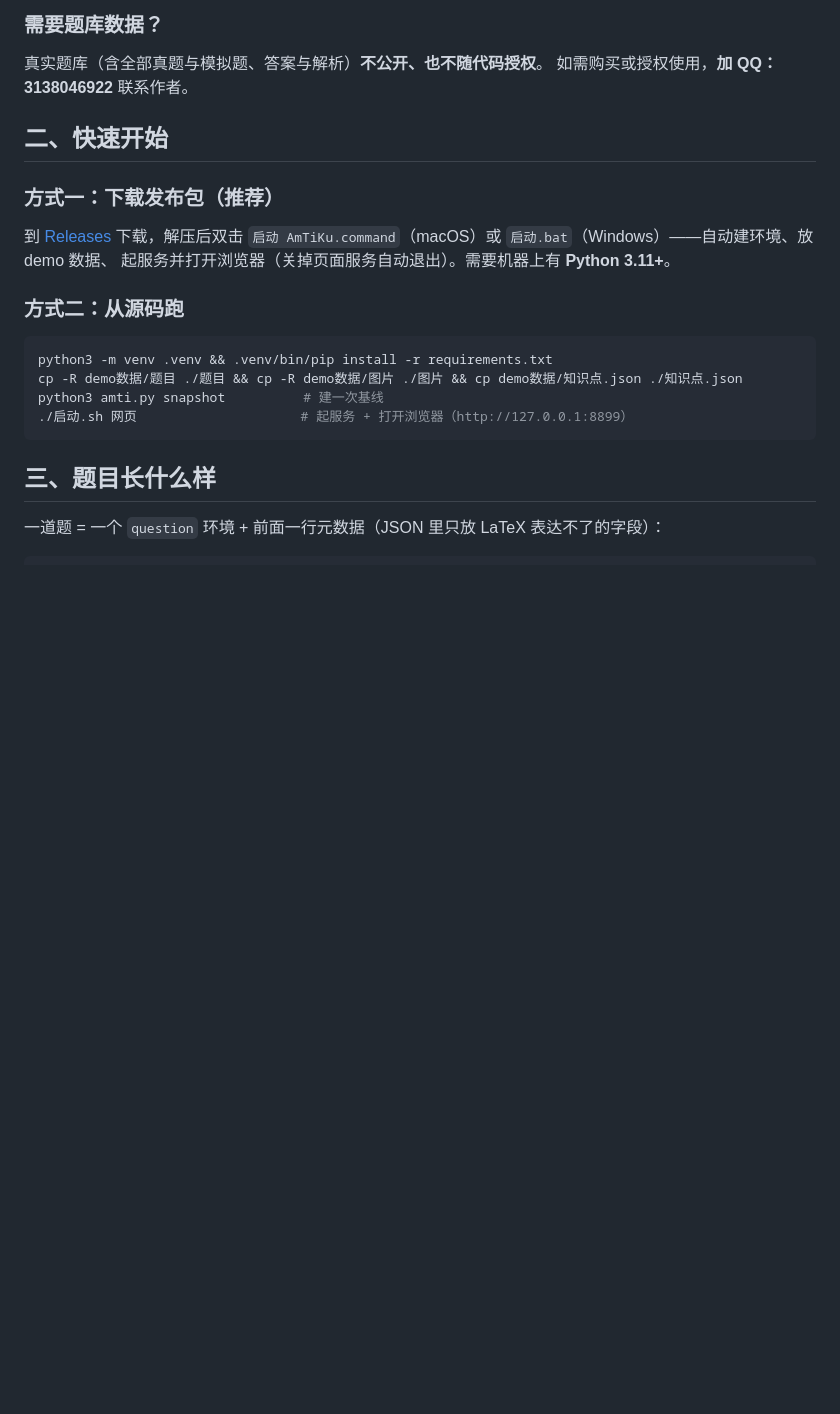
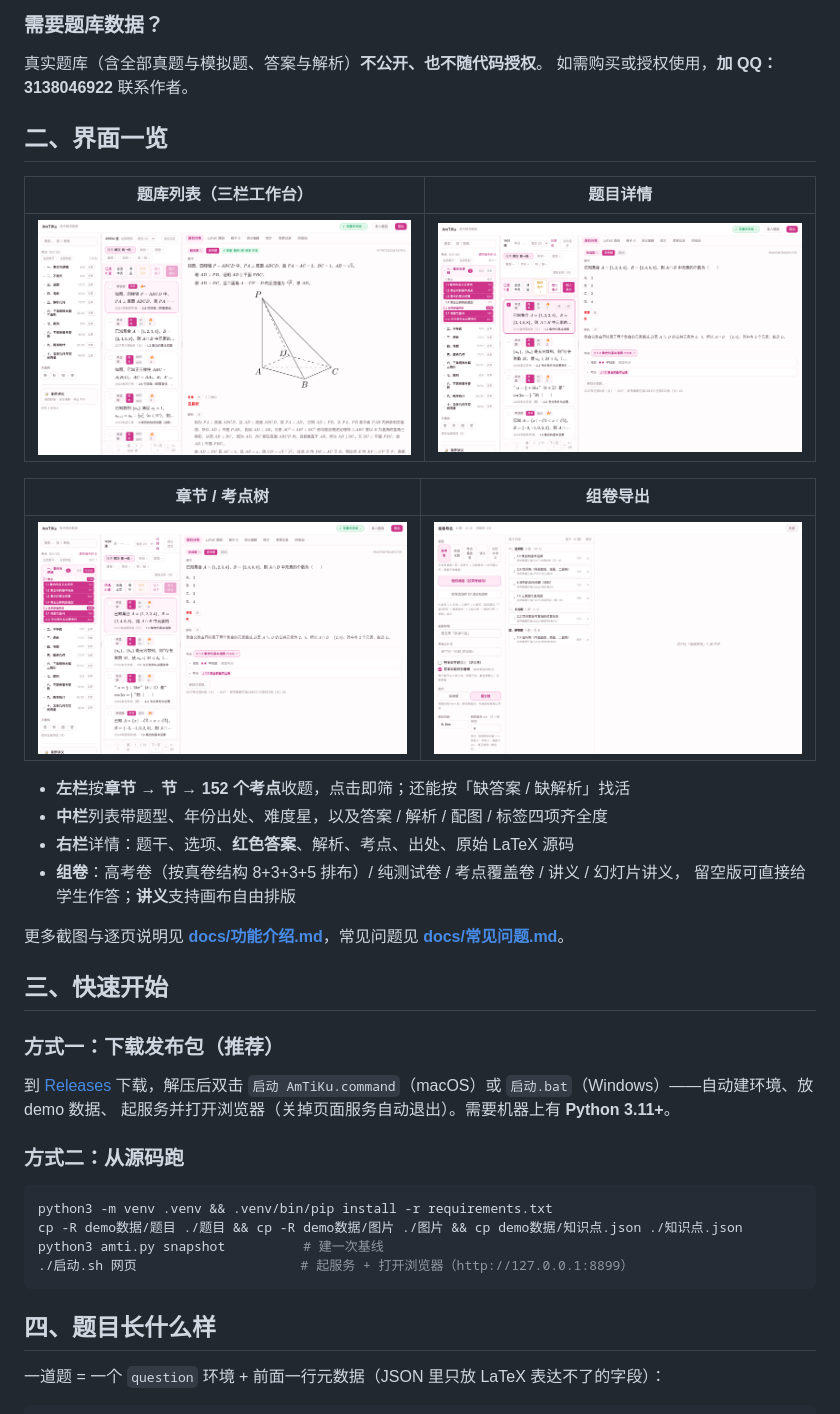
Before and after one commit to xiaoming-kun/AmTiKu, a Markdown page: README.md, the part around one of its changes. GitHub-like rendering; pictures changed too: docs/screenshots/01-list.png (added), docs/screenshots/02-topics.png (added), docs/screenshots/04-detail.png (added); blank space fills up the shorter version.

````diff
--- a/README.md
+++ b/README.md
@@ -21,7 +21,25 @@
 真实题库（含全部真题与模拟题、答案与解析）**不公开、也不随代码授权**。
 如需购买或授权使用，**加 QQ：3138046922** 联系作者。
 
-## 二、快速开始
+## 二、界面一览
+
+| 题库列表（三栏工作台） | 题目详情 |
+|---|---|
+| ![题库列表](docs/screenshots/01-list.png) | ![题目详情](docs/screenshots/04-detail.png) |
+
+| 章节 / 考点树 | 组卷导出 |
+|---|---|
+| ![章节与考点](docs/screenshots/02-topics.png) | ![组卷导出](docs/screenshots/05-export.png) |
+
+* **左栏**按**章节 → 节 → 152 个考点**收题，点击即筛；还能按「缺答案 / 缺解析」找活
+* **中栏**列表带题型、年份出处、难度星，以及答案 / 解析 / 配图 / 标签四项齐全度
+* **右栏**详情：题干、选项、**红色答案**、解析、考点、出处、原始 LaTeX 源码
+* **组卷**：高考卷（按真卷结构 8+3+3+5 排布）/ 纯测试卷 / 考点覆盖卷 / 讲义 / 幻灯片讲义，
+  留空版可直接给学生作答；**讲义**支持画布自由排版
+
+更多截图与逐页说明见 **[docs/功能介绍.md](docs/功能介绍.md)**，常见问题见 **[docs/常见问题.md](docs/常见问题.md)**。
+
+## 三、快速开始
 
 ### 方式一：下载发布包（推荐）
 
@@ -38,7 +56,7 @@ python3 amti.py snapshot          # 建一次基线
 ./启动.sh 网页                     # 起服务 + 打开浏览器（http://127.0.0.1:8899）
 ```
 
-## 三、题目长什么样
+## 四、题目长什么样
 
 一道题 = 一个 `question` 环境 + 前面一行元数据（JSON 里只放 LaTeX 表达不了的字段）：
 
````
Also changed, not shown: other parts of README.md (+4 -4 lines), docs/功能介绍.md (added, +61 -0 lines), docs/常见问题.md (added, +49 -0 lines), docs/screenshots/03-filters.png (added).
